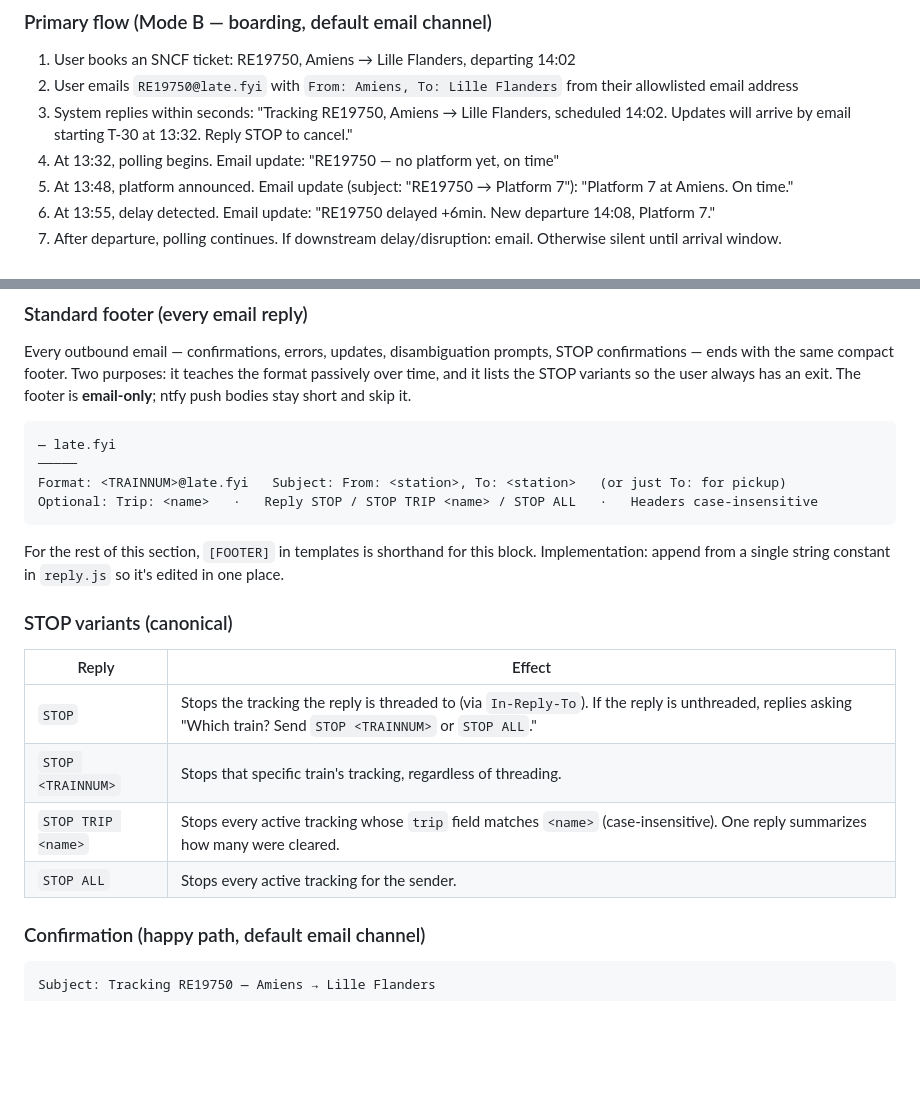
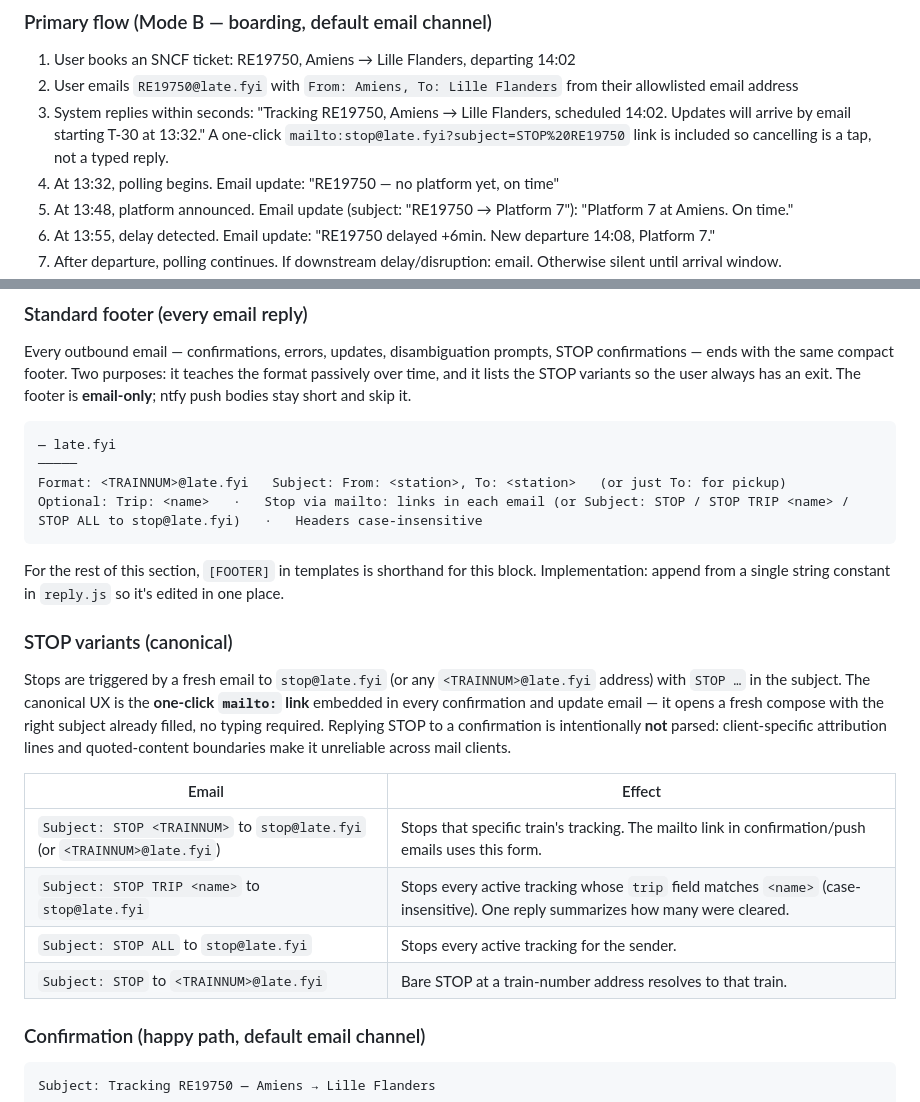
Before and after one commit to hamr0/latefyi, a Markdown page: docs/01-product/latefyi-prd.md, 2 parts joined by grey strips. Rendered like a GitHub page; blank space fills up the shorter version.

Commit message:
docs: PRD reflects mailto-based STOP UX
§3 primary flow mentions the mailto link instead of "Reply STOP".
§7 STOP variants table reframed: canonical path is the one-click
mailto link in every outbound email; reply-STOP is explicitly out
of scope (client-specific reply parsing is unreliable). Footer
help text updated to match.

Co-Authored-By: Claude Opus 4.7 (1M context) <noreply@anthropic.com>

````diff
--- a/docs/01-product/latefyi-prd.md
+++ b/docs/01-product/latefyi-prd.md
@@ -53,7 +53,7 @@ The user emails `<TRAINNUM>@late.fyi`, optionally with `From:` / `To:` headers t
 
 1. User books an SNCF ticket: RE19750, Amiens → Lille Flanders, departing 14:02
 2. User emails `RE19750@late.fyi` with `From: Amiens, To: Lille Flanders` from their allowlisted email address
-3. System replies within seconds: "Tracking RE19750, Amiens → Lille Flanders, scheduled 14:02. Updates will arrive by email starting T-30 at 13:32. Reply STOP to cancel."
+3. System replies within seconds: "Tracking RE19750, Amiens → Lille Flanders, scheduled 14:02. Updates will arrive by email starting T-30 at 13:32." A one-click `mailto:stop@late.fyi?subject=STOP%20RE19750` link is included so cancelling is a tap, not a typed reply.
 4. At 13:32, polling begins. Email update: "RE19750 — no platform yet, on time"
 5. At 13:48, platform announced. Email update (subject: "RE19750 → Platform 7"): "Platform 7 at Amiens. On time."
 6. At 13:55, delay detected. Email update: "RE19750 delayed +6min. New departure 14:08, Platform 7."
@@ -269,19 +269,21 @@ Every outbound email — confirmations, errors, updates, disambiguation prompts,
 — late.fyi
 ─────
 Format: <TRAINNUM>@late.fyi   Subject: From: <station>, To: <station>   (or just To: for pickup)
-Optional: Trip: <name>   ·   Reply STOP / STOP TRIP <name> / STOP ALL   ·   Headers case-insensitive
+Optional: Trip: <name>   ·   Stop via mailto: links in each email (or Subject: STOP / STOP TRIP <name> / STOP ALL to stop@late.fyi)   ·   Headers case-insensitive
 ```
 
 For the rest of this section, `[FOOTER]` in templates is shorthand for this block. Implementation: append from a single string constant in `reply.js` so it's edited in one place.
 
 ### STOP variants (canonical)
 
-| Reply | Effect |
+Stops are triggered by a fresh email to `stop@late.fyi` (or any `<TRAINNUM>@late.fyi` address) with `STOP …` in the subject. The canonical UX is the **one-click `mailto:` link** embedded in every confirmation and update email — it opens a fresh compose with the right subject already filled, no typing required. Replying STOP to a confirmation is intentionally **not** parsed: client-specific attribution lines and quoted-content boundaries make it unreliable across mail clients.
+
+| Email | Effect |
 |---|---|
-| `STOP` | Stops the tracking the reply is threaded to (via `In-Reply-To`). If the reply is unthreaded, replies asking "Which train? Send `STOP <TRAINNUM>` or `STOP ALL`." |
-| `STOP <TRAINNUM>` | Stops that specific train's tracking, regardless of threading. |
-| `STOP TRIP <name>` | Stops every active tracking whose `trip` field matches `<name>` (case-insensitive). One reply summarizes how many were cleared. |
-| `STOP ALL` | Stops every active tracking for the sender. |
+| `Subject: STOP <TRAINNUM>` to `stop@late.fyi` (or `<TRAINNUM>@late.fyi`) | Stops that specific train's tracking. The mailto link in confirmation/push emails uses this form. |
+| `Subject: STOP TRIP <name>` to `stop@late.fyi` | Stops every active tracking whose `trip` field matches `<name>` (case-insensitive). One reply summarizes how many were cleared. |
+| `Subject: STOP ALL` to `stop@late.fyi` | Stops every active tracking for the sender. |
+| `Subject: STOP` to `<TRAINNUM>@late.fyi` | Bare STOP at a train-number address resolves to that train. |
 
 ### Confirmation (happy path, default email channel)
 
````
